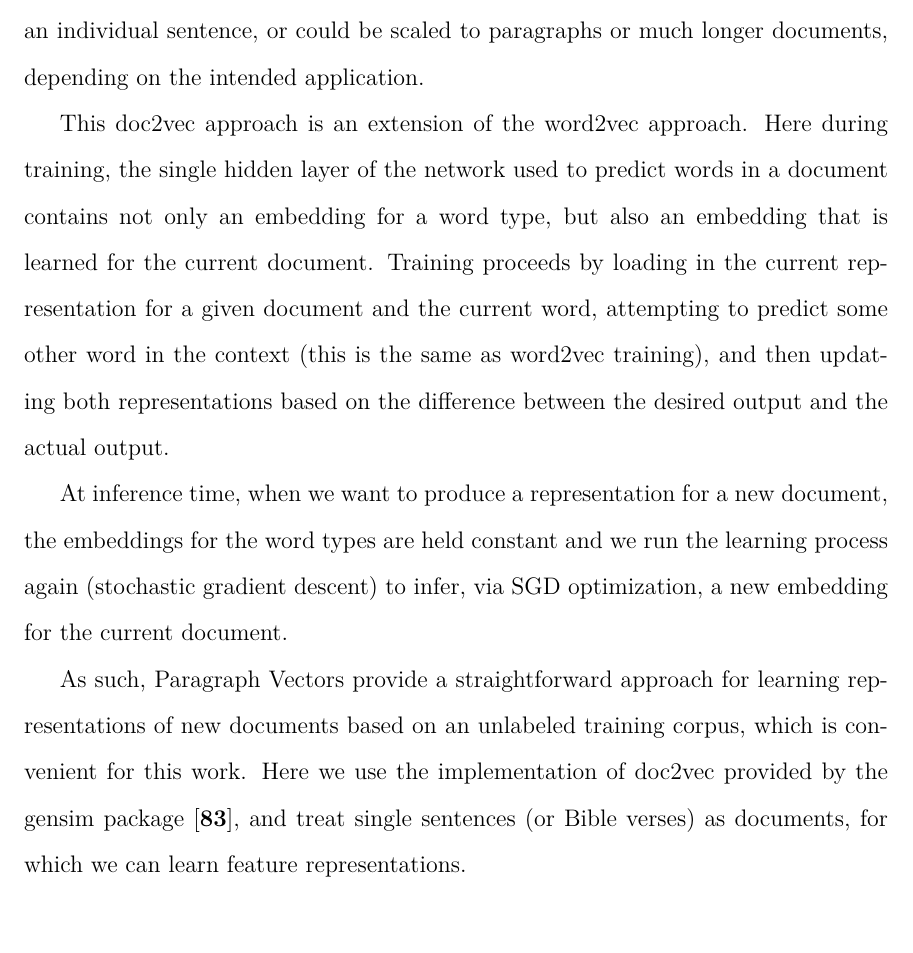
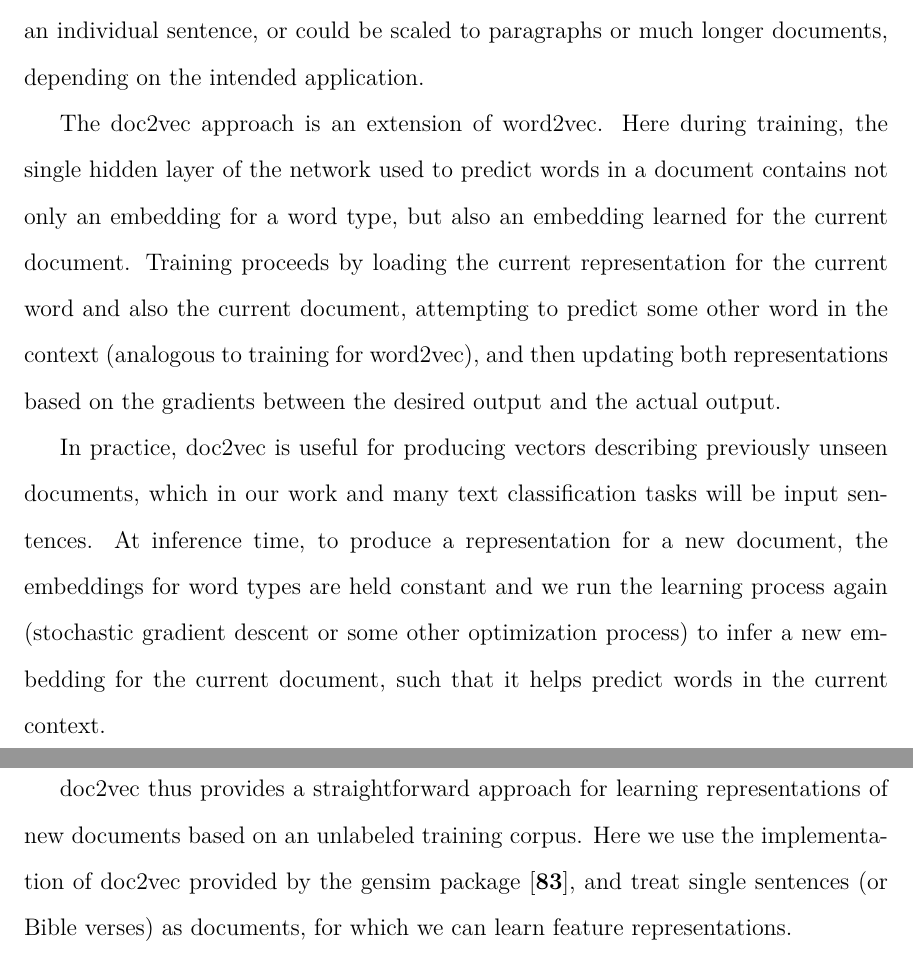
Before and after one commit to alexrudnick/dissertation, a LaTeX thesis (dissertation/dissertation.tex, which reads dissertation/monolingual.tex): part of page 86 of 117 before the commit and two parts of pages 86 and 87 of 117 after it, the two joined at a grey line, cut so that both start at the same text. Compiled offline with XeLaTeX.

Commit message:
some editing about doc2vec

```diff
--- a/dissertation/monolingual.tex
+++ b/dissertation/monolingual.tex
@@ -227,25 +227,28 @@ training set. Here a ``document" could be as short as an individual sentence,
 or could be scaled to paragraphs or much longer documents, depending on the
 intended application.
 
-This doc2vec approach is an extension of the word2vec approach. Here during
-training, the single hidden layer of the network used to predict words in a
-document contains not only an embedding for a word type, but also an embedding
-that is learned for the current document. Training proceeds by loading in the
-current representation for a given document and the current word, attempting to
-predict some other word in the context (this is the same as word2vec training),
-and then updating both representations based on the difference between the
-desired output and the actual output.
+The doc2vec approach is an extension of word2vec. Here during training, the
+single hidden layer of the network used to predict words in a document contains
+not only an embedding for a word type, but also an embedding learned for the
+current document. Training proceeds by loading the current representation for
+the current word and also the current document, attempting to predict some
+other word in the context (analogous to training for word2vec), and then
+updating both representations based on the gradients between the desired output
+and the actual output.
 
-At inference time, when we want to produce a representation for a new document,
-the embeddings for the word types are held constant and we run the learning
-process again (stochastic gradient descent) to infer, via SGD optimization, a
-new embedding for the current document.
+In practice, doc2vec is useful for producing vectors describing previously
+unseen documents, which in our work and many text classification tasks will be
+input sentences. At inference time, to produce a representation for a new
+document, the embeddings for word types are held constant and we run the
+learning process again (stochastic gradient descent or some other optimization
+process) to infer a new embedding for the current document, such that it helps
+predict words in the current context.
 
-As such, Paragraph Vectors provide a straightforward approach for learning
-representations of new documents based on an unlabeled training corpus, which
-is convenient for this work. Here we use the implementation of doc2vec provided
-by the gensim package \cite{rehurek-lrec}, and treat single sentences (or Bible
-verses) as documents, for which we can learn feature representations.
+doc2vec thus provides a straightforward approach for learning representations
+of new documents based on an unlabeled training corpus.  Here we use the
+implementation of doc2vec provided by the gensim package \cite{rehurek-lrec},
+and treat single sentences (or Bible verses) as documents, for which we can
+learn feature representations.
 
 \section{Monolingual features from other NLP tools}
 In addition to large quantities of monolingual text, another important resource
```
